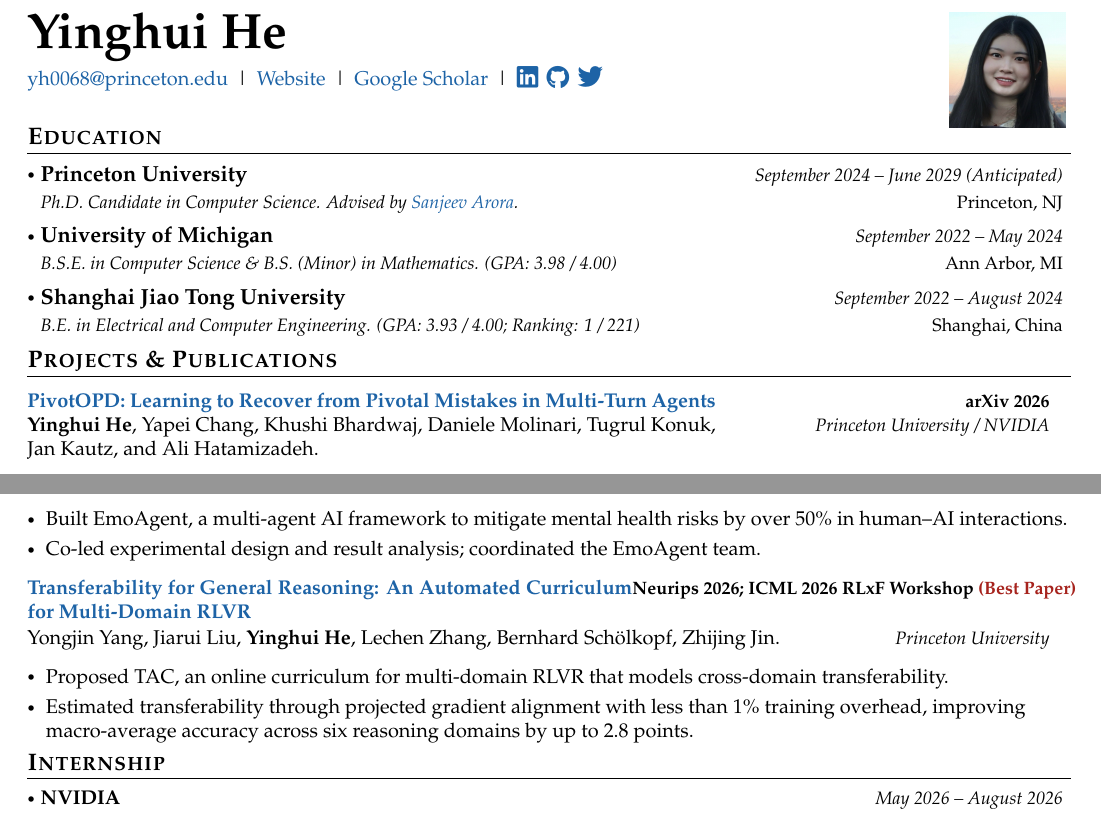
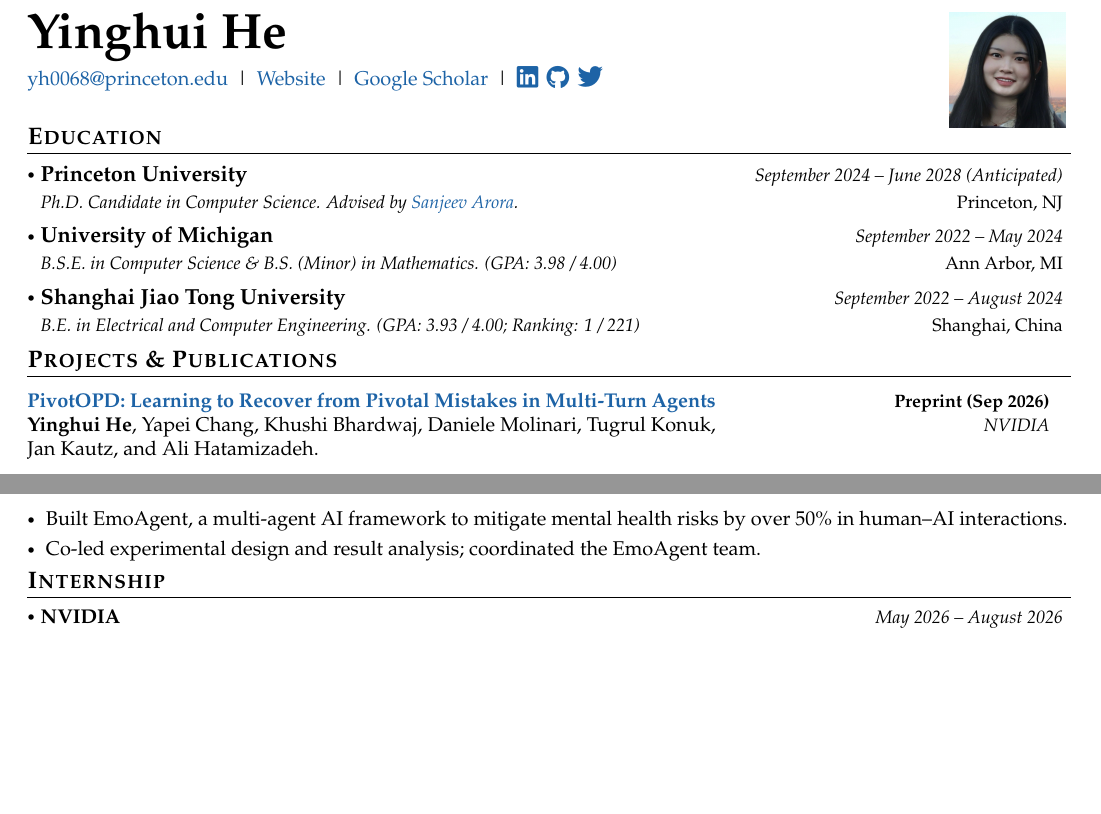
Before and after one commit to ying-hui-he/Yinghui-s-CV, a LaTeX document (main.tex): two parts of pages 1 and 2 of 3 before the commit and two parts of pages 1 and 2 of 2 after it, joined at a grey line, cut so that both start at the same text, the shorter picture padded with empty space. Compiled offline with pdfLaTeX.

Commit message:
Updates from Overleaf

```diff
--- a/main.tex
+++ b/main.tex
@@ -93,7 +93,7 @@
 
 \resumeSubheading
 {Princeton University}{Princeton, NJ}
-{Ph.D. Candidate in Computer Science. Advised by \href{https://www.cs.princeton.edu/~arora/}{Sanjeev Arora}.}{September 2024 -- June 2029 (Anticipated)}
+{Ph.D. Candidate in Computer Science. Advised by \href{https://www.cs.princeton.edu/~arora/}{Sanjeev Arora}.}{September 2024 -- June 2028 (Anticipated)}
 
 \resumeSubheading
 {University of Michigan}{Ann Arbor, MI}
@@ -127,8 +127,8 @@
 \vspace{0.5mm}
 % Row 1: title (narrow, wraps) + workshops (right-aligned via nested tabular)
 \resumePublication
-{\href{https://arxiv.org/abs/2609.40285}{\textbf{PivotOPD: Learning to Recover from Pivotal Mistakes in Multi-Turn Agents}}}{Princeton University / NVIDIA}
-{\textbf{Yinghui He}, Yapei Chang, Khushi Bhardwaj, Daniele Molinari, Tugrul Konuk, Jan Kautz, and Ali Hatamizadeh.}{arXiv 2026}
+{\href{https://arxiv.org/abs/2609.40285}{\textbf{PivotOPD: Learning to Recover from Pivotal Mistakes in Multi-Turn Agents}}}{NVIDIA}
+{\textbf{Yinghui He}, Yapei Chang, Khushi Bhardwaj, Daniele Molinari, Tugrul Konuk, Jan Kautz, and Ali Hatamizadeh.}{Preprint (Sep 2026)}
 
 \begin{itemize}[leftmargin=*, itemsep=0.2mm]
   \item Proposed PivotOPD, an on-policy distillation framework that identifies pivotal mistakes in multi-turn agents and jointly trains error prevention (reverse KL) and recovery (forward KL).
@@ -222,21 +222,21 @@
 %     \textbf{Yinghui He}, , Simran Kaur, Adithya Bhaskar, Yongjin Yang, Jiarui Liu, Narutatsu Ri, Liam Fowl, Abhishek Panigrahi, Danqi Chen, and Sanjeev Arora. & \textit{\footnotesize{Princeton University}}\\
 % \end{tabular*}\\[-0.4em]
 
-\begin{tabular*}{0.98\textwidth}[t]{@{}p{0.58\textwidth} @{\extracolsep{\fill}} >{\raggedleft\arraybackslash}p{0.41\textwidth}@{}}
-    \href{https://arxiv.org/abs/2606.25178}{\textbf{Transferability for General Reasoning: An Automated Curriculum for Multi-Domain RLVR}} &
-    \begin{tabular}[t]{@{}r@{}}
-        \textbf{\footnotesize{Neurips 2026; ICML 2026 RLxF Workshop \textcolor{darkred}{\textbf{(Best Paper)}}}}
-    \end{tabular} \\
-\end{tabular*}\\[0em]
-% Row 2: authors (wide) + university (right-aligned, single line)
-\begin{tabular*}{0.98\textwidth}[t]{@{}p{0.78\textwidth} @{\extracolsep{\fill}}r@{}}
-    Yongjin Yang, Jiarui Liu, \textbf{Yinghui He}, Lechen Zhang, Bernhard Schölkopf, Zhijing Jin. & \textit{\footnotesize{Princeton University}}\\
-\end{tabular*}\\[-0.4em]
+% \begin{tabular*}{0.98\textwidth}[t]{@{}p{0.58\textwidth} @{\extracolsep{\fill}} >{\raggedleft\arraybackslash}p{0.41\textwidth}@{}}
+%     \href{https://arxiv.org/abs/2606.25178}{\textbf{Transferability for General Reasoning: An Automated Curriculum for Multi-Domain RLVR}} &
+%     \begin{tabular}[t]{@{}r@{}}
+%         \textbf{\footnotesize{Neurips 2026; ICML 2026 RLxF Workshop \textcolor{darkred}{\textbf{(Best Paper)}}}}
+%     \end{tabular} \\
+% \end{tabular*}\\[0em]
+% % Row 2: authors (wide) + university (right-aligned, single line)
+% \begin{tabular*}{0.98\textwidth}[t]{@{}p{0.78\textwidth} @{\extracolsep{\fill}}r@{}}
+%     Yongjin Yang, Jiarui Liu, \textbf{Yinghui He}, Lechen Zhang, Bernhard Schölkopf, Zhijing Jin. & \textit{\footnotesize{Princeton University}}\\
+% \end{tabular*}\\[-0.4em]
 
-\begin{itemize}[leftmargin=*, itemsep=0.2mm]
-\item Proposed TAC, an online curriculum for multi-domain RLVR that models cross-domain transferability.
-\item Estimated transferability through projected gradient alignment with less than 1\% training overhead, improving macro-average accuracy across six reasoning domains by up to 2.8 points.
-\end{itemize}
+% \begin{itemize}[leftmargin=*, itemsep=0.2mm]
+% \item Proposed TAC, an online curriculum for multi-domain RLVR that models cross-domain transferability.
+% \item Estimated transferability through projected gradient alignment with less than 1\% training overhead, improving macro-average accuracy across six reasoning domains by up to 2.8 points.
+% \end{itemize}
 
 }
 \vspace{-6mm}
```
